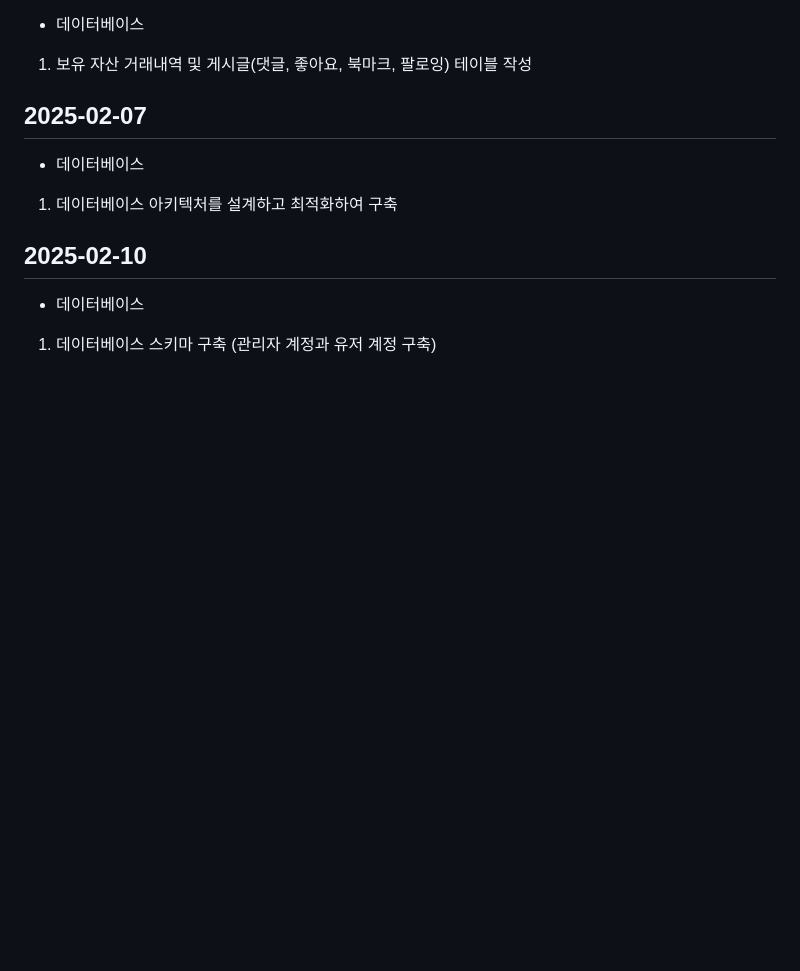
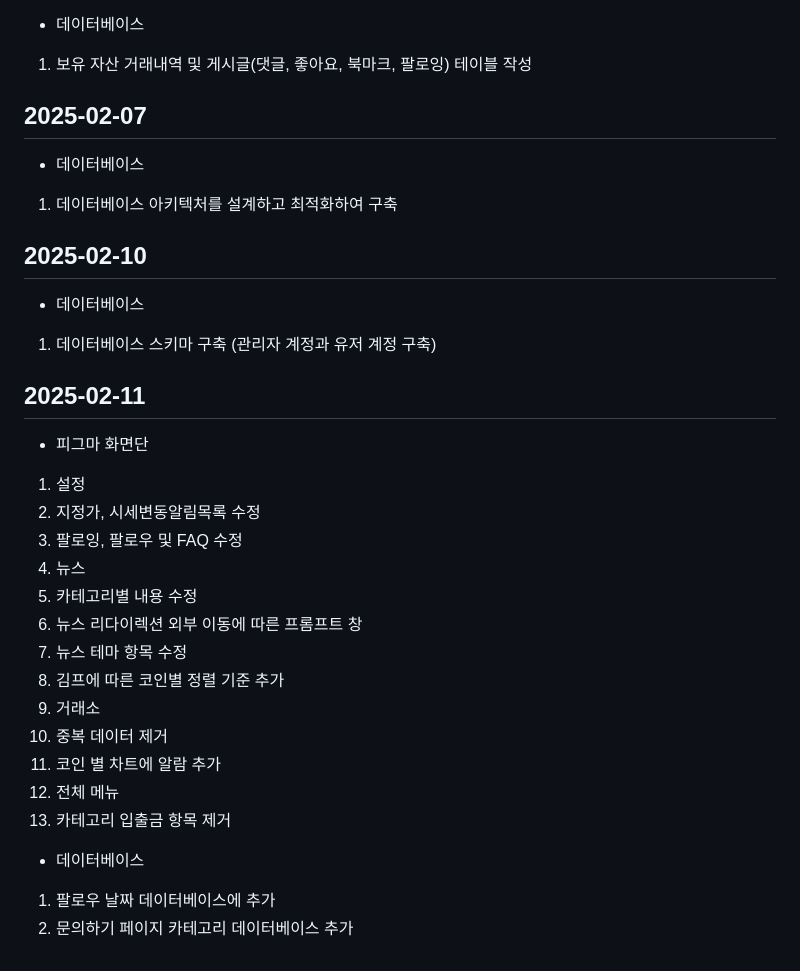
Before and after one commit to hyese95/BIT-HIVE-Team.codehive-, a Markdown page: README.md, the part around the change. Drawn GitHub-style; blank space fills up the shorter version.

```diff
--- a/README.md
+++ b/README.md
@@ -167,3 +167,23 @@
 ## 2025-02-10
 - 데이터베이스
 1. 데이터베이스 스키마 구축 (관리자 계정과 유저 계정 구축)
+
+## 2025-02-11
+- 피그마 화면단
+1. 설정
+2. 지정가, 시세변동알림목록 수정
+3. 팔로잉, 팔로우 및 FAQ 수정
+4. 뉴스
+5. 카테고리별 내용 수정
+6. 뉴스 리다이렉션 외부 이동에 따른 프롬프트 창
+7. 뉴스 테마 항목 수정
+8. 김프에 따른 코인별 정렬 기준 추가
+9. 거래소
+10. 중복 데이터 제거
+11. 코인 별 차트에 알람 추가
+12. 전체 메뉴
+13. 카테고리 입출금 항목 제거
+
+- 데이터베이스
+1. 팔로우 날짜 데이터베이스에 추가
+2. 문의하기 페이지 카테고리 데이터베이스 추가
```
